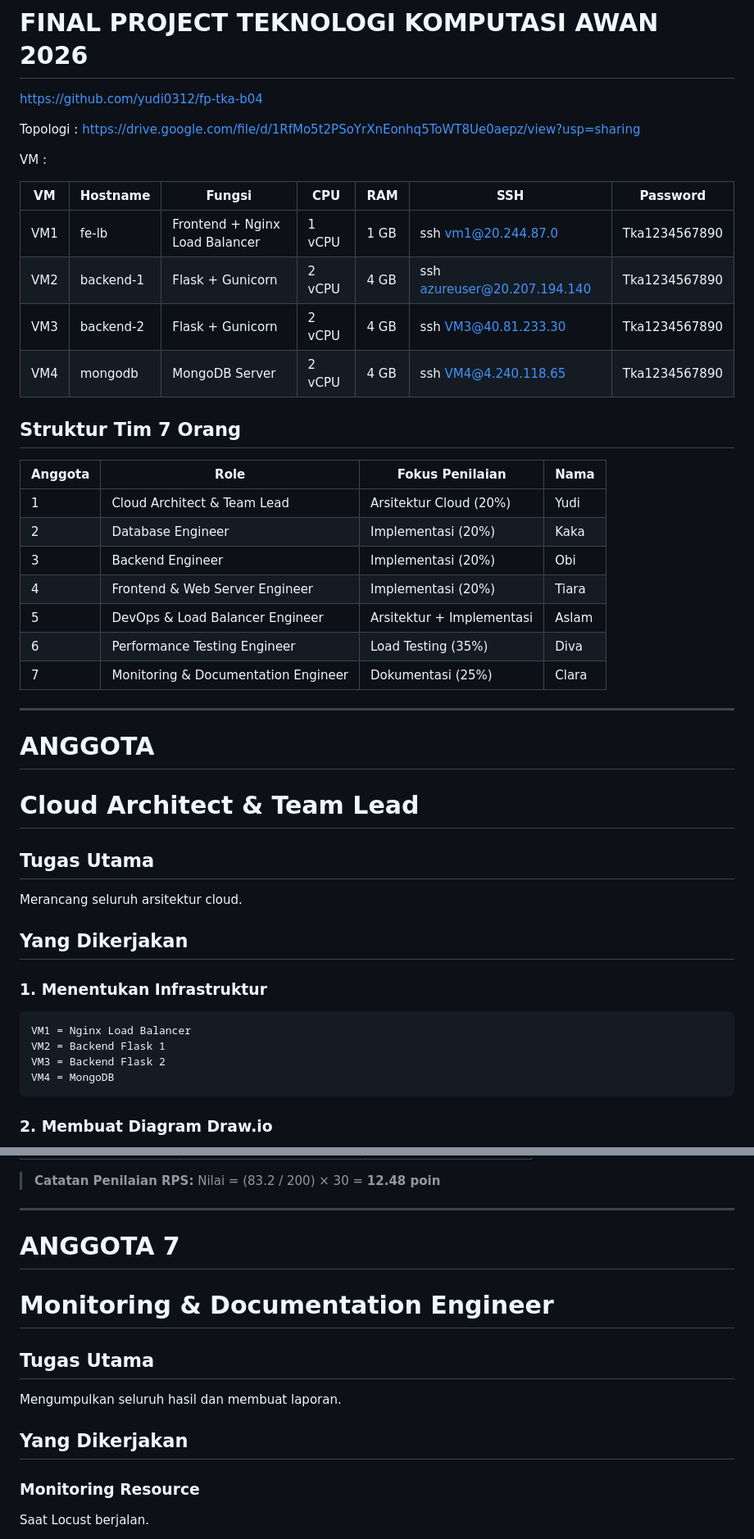
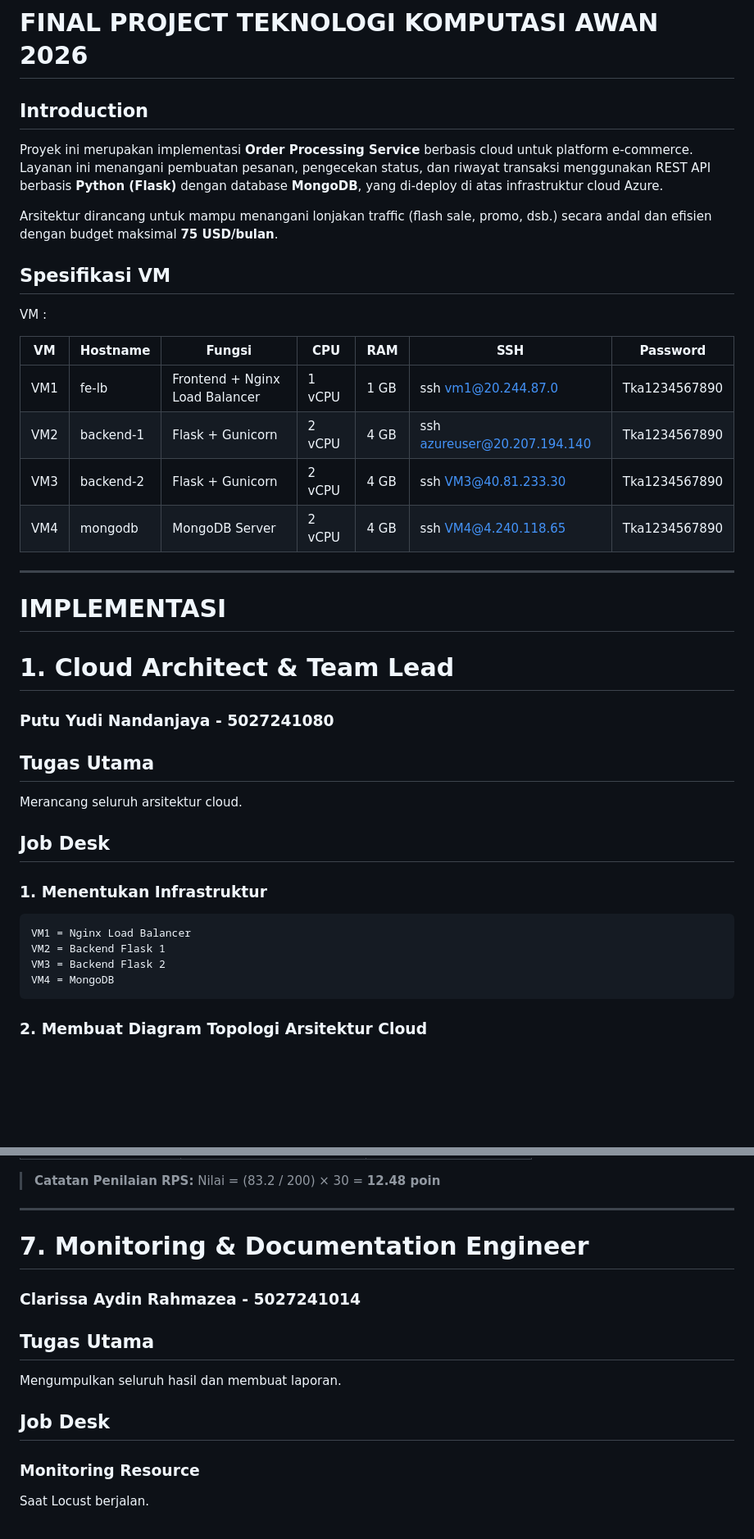
Before and after one commit to yudi0312/fp-tka-b04, a Markdown page: README.md, 2 parts joined by grey strips. Shown at 82% size. Drawn GitHub-style; blank space fills up the shorter version.

````diff
--- a/README.md
+++ b/README.md
@@ -15,9 +15,13 @@
 
 # FINAL PROJECT TEKNOLOGI KOMPUTASI AWAN 2026
 
-https://github.com/yudi0312/fp-tka-b04
+## Introduction
 
-Topologi : https://drive.google.com/file/d/1RfMo5t2PSoYrXnEonhq5ToWT8Ue0aepz/view?usp=sharing
+Proyek ini merupakan implementasi **Order Processing Service** berbasis cloud untuk platform e-commerce. Layanan ini menangani pembuatan pesanan, pengecekan status, dan riwayat transaksi menggunakan REST API berbasis **Python (Flask)** dengan database **MongoDB**, yang di-deploy di atas infrastruktur cloud Azure.
+
+Arsitektur dirancang untuk mampu menangani lonjakan traffic (flash sale, promo, dsb.) secara andal dan efisien dengan budget maksimal **75 USD/bulan**.
+
+## Spesifikasi VM
 
 VM :
 
@@ -28,29 +32,18 @@ VM :
 | VM3 | backend-2 | Flask + Gunicorn | 2 vCPU | 4 GB | ssh VM3@40.81.233.30 | Tka1234567890 |
 | VM4 | mongodb | MongoDB Server | 2 vCPU | 4 GB | ssh VM4@4.240.118.65 | Tka1234567890 |
 
-## Struktur Tim 7 Orang
-
-| Anggota | Role | Fokus Penilaian | Nama |
-|---------|------|-----------------|------|
-| 1 | Cloud Architect & Team Lead | Arsitektur Cloud (20%) | Yudi |
-| 2 | Database Engineer | Implementasi (20%) | Kaka |
-| 3 | Backend Engineer | Implementasi (20%) | Obi |
-| 4 | Frontend & Web Server Engineer | Implementasi (20%) | Tiara |
-| 5 | DevOps & Load Balancer Engineer | Arsitektur + Implementasi | Aslam |
-| 6 | Performance Testing Engineer | Load Testing (35%) | Diva |
-| 7 | Monitoring & Documentation Engineer | Dokumentasi (25%) | Clara |
-
 ---
 
-# ANGGOTA
+# IMPLEMENTASI
 
-# Cloud Architect & Team Lead
+# 1. Cloud Architect & Team Lead
+### Putu Yudi Nandanjaya - 5027241080
 
 ## Tugas Utama
 
 Merancang seluruh arsitektur cloud.
 
-## Yang Dikerjakan
+## Job Desk
 
 ### 1. Menentukan Infrastruktur
 
@@ -61,5 +54,5 @@ VM3 = Backend Flask 2
 VM4 = MongoDB
 ```
 
-### 2. Membuat Diagram Draw.io
+### 2. Membuat Diagram Topologi Arsitektur Cloud
 
@@ -779,15 +728,14 @@ Jumlah **concurrent user** tertinggi yang masih dapat dilayani dengan failure 0%
 
 ---
 
-# ANGGOTA 7
-
-# Monitoring & Documentation Engineer
+# 7. Monitoring & Documentation Engineer
+### Clarissa Aydin Rahmazea - 5027241014
 
 ## Tugas Utama
 
 Mengumpulkan seluruh hasil dan membuat laporan.
 
-## Yang Dikerjakan
+## Job Desk
 
 ### Monitoring Resource
 
````
Also changed, not shown: other parts of README.md (+35 -79 lines).
